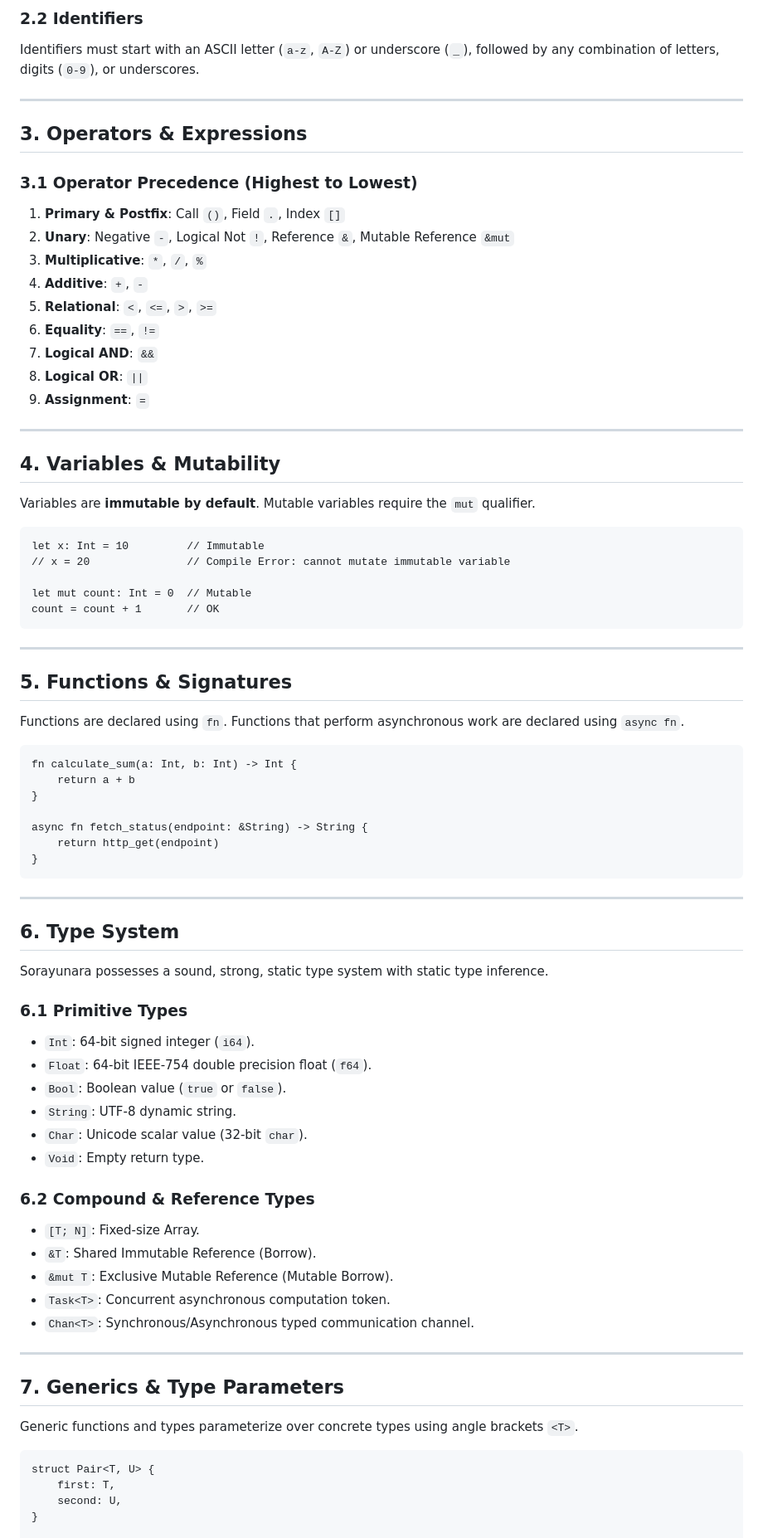
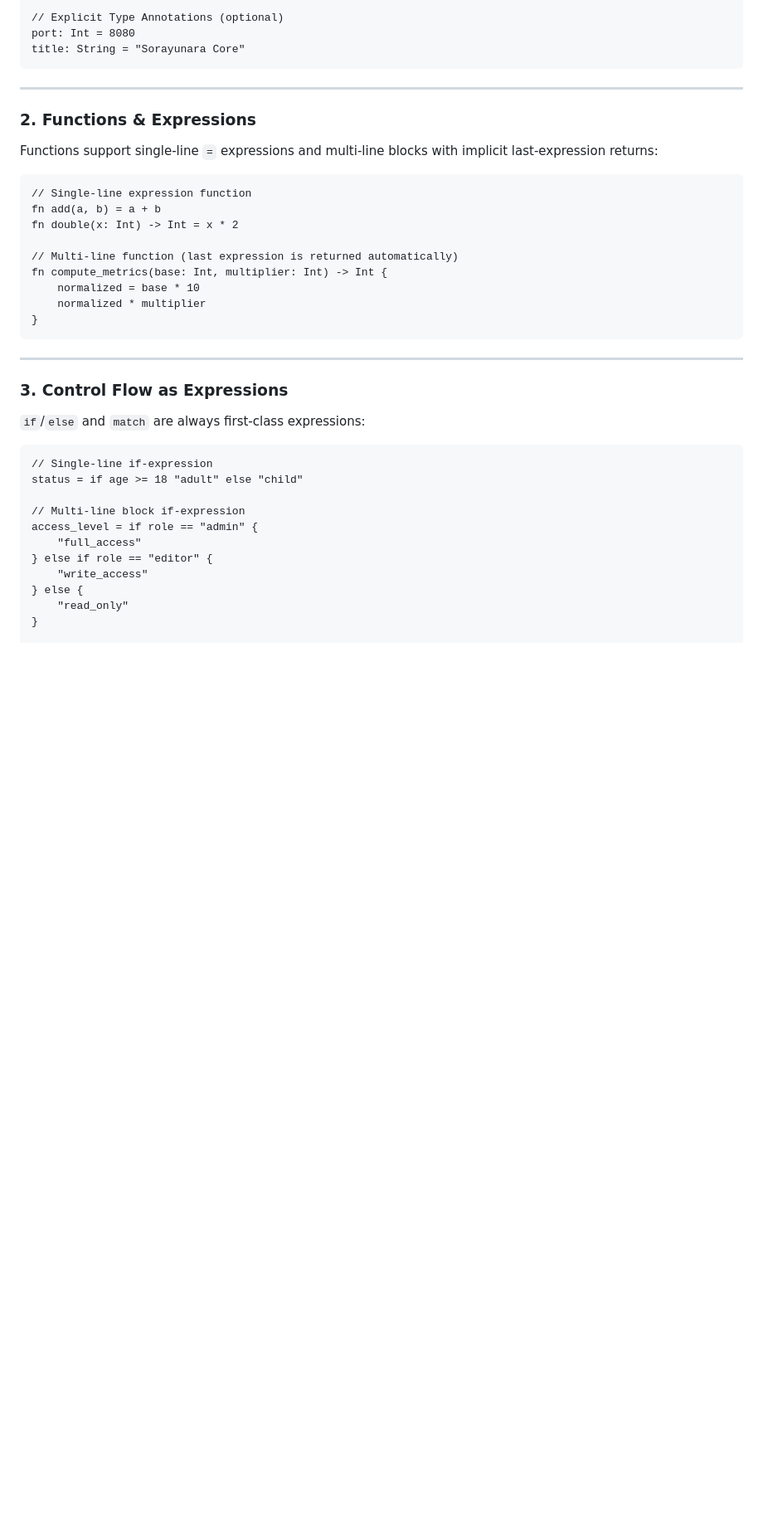
Before and after one commit to Sorayunara/sorayunara, a Markdown page: SPECIFICATION.md, the part around one of its changes. Shown at 83% size. Rendered like a GitHub page; blank space fills up the shorter version.

````diff
--- a/SPECIFICATION.md
+++ b/SPECIFICATION.md
@@ -67,81 +49,38 @@ Whitespace characters (Space `\x20`, Horizontal Tab `\t`, Line Feed `\n`, Carria
-### 2.2 Identifiers
-Identifiers must start with an ASCII letter (`a-z`, `A-Z`) or underscore (`_`), followed by any combination of letters, digits (`0-9`), or underscores.
-
----
-
-## 3. Operators & Expressions
-
-### 3.1 Operator Precedence (Highest to Lowest)
-1. **Primary & Postfix**: Call `()`, Field `.`, Index `[]`
-2. **Unary**: Negative `-`, Logical Not `!`, Reference `&`, Mutable Reference `&mut`
-3. **Multiplicative**: `*`, `/`, `%`
-4. **Additive**: `+`, `-`
-5. **Relational**: `<`, `<=`, `>`, `>=`
-6. **Equality**: `==`, `!=`
-7. **Logical AND**: `&&`
-8. **Logical OR**: `||`
-9. **Assignment**: `=`
-
----
-
-## 4. Variables & Mutability
-
-Variables are **immutable by default**. Mutable variables require the `mut` qualifier.
-
-```sorayunara
-let x: Int = 10         // Immutable
-// x = 20               // Compile Error: cannot mutate immutable variable
-
-let mut count: Int = 0  // Mutable
-count = count + 1       // OK
+// Explicit Type Annotations (optional)
+port: Int = 8080
+title: String = "Sorayunara Core"
 ```
 
 ---
 
-## 5. Functions & Signatures
+### 2. Functions & Expressions
+Functions support single-line `=` expressions and multi-line blocks with implicit last-expression returns:
+```sora
+// Single-line expression function
+fn add(a, b) = a + b
+fn double(x: Int) -> Int = x * 2
 
-Functions are declared using `fn`. Functions that perform asynchronous work are declared using `async fn`.
-
-```sorayunara
-fn calculate_sum(a: Int, b: Int) -> Int {
-    return a + b
-}
-
-async fn fetch_status(endpoint: &String) -> String {
-    return http_get(endpoint)
+// Multi-line function (last expression is returned automatically)
+fn compute_metrics(base: Int, multiplier: Int) -> Int {
+    normalized = base * 10
+    normalized * multiplier
 }
 ```
 
 ---
 
-## 6. Type System
+### 3. Control Flow as Expressions
+`if`/`else` and `match` are always first-class expressions:
+```sora
+// Single-line if-expression
+status = if age >= 18 "adult" else "child"
 
-Sorayunara possesses a sound, strong, static type system with static type inference.
-
-### 6.1 Primitive Types
-- `Int`: 64-bit signed integer (`i64`).
-- `Float`: 64-bit IEEE-754 double precision float (`f64`).
-- `Bool`: Boolean value (`true` or `false`).
-- `String`: UTF-8 dynamic string.
-- `Char`: Unicode scalar value (32-bit `char`).
-- `Void`: Empty return type.
-
-### 6.2 Compound & Reference Types
-- `[T; N]`: Fixed-size Array.
-- `&T`: Shared Immutable Reference (Borrow).
-- `&mut T`: Exclusive Mutable Reference (Mutable Borrow).
-- `Task<T>`: Concurrent asynchronous computation token.
-- `Chan<T>`: Synchronous/Asynchronous typed communication channel.
-
----
-
-## 7. Generics & Type Parameters
-
-Generic functions and types parameterize over concrete types using angle brackets `<T>`.
-
-```sorayunara
-struct Pair<T, U> {
-    first: T,
-    second: U,
+// Multi-line block if-expression
+access_level = if role == "admin" {
+    "full_access"
+} else if role == "editor" {
+    "write_access"
+} else {
+    "read_only"
 }
 
````
Also changed, not shown: other parts of SPECIFICATION.md (+136 -222 lines).
